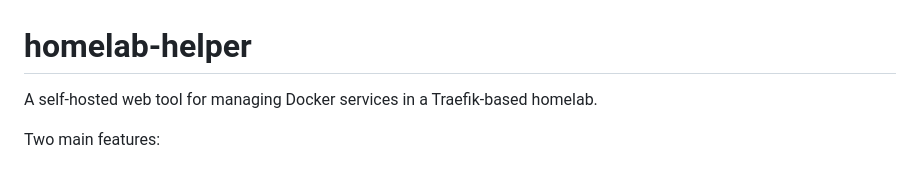
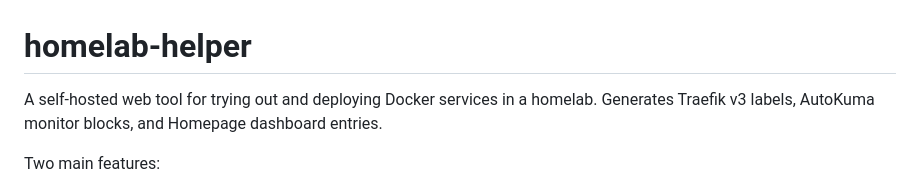
Before and after one commit to filecore/homelab-helper, a Markdown page: README.md, the part around the change. GitHub-like rendering.

Commit message:
Update README tagline to reflect tool scope accurately
Previous tagline implied Traefik is required. The tool works in any homelab
and generates Traefik config specifically, but does not assume the user's stack.

Co-Authored-By: Claude Sonnet 4.6 <noreply@anthropic.com>

```diff
--- a/README.md
+++ b/README.md
@@ -1,6 +1,6 @@
 # homelab-helper
 
-A self-hosted web tool for managing Docker services in a Traefik-based homelab.
+A self-hosted web tool for trying out and deploying Docker services in a homelab. Generates Traefik v3 labels, AutoKuma monitor blocks, and Homepage dashboard entries.
 
 Two main features:
 
```
